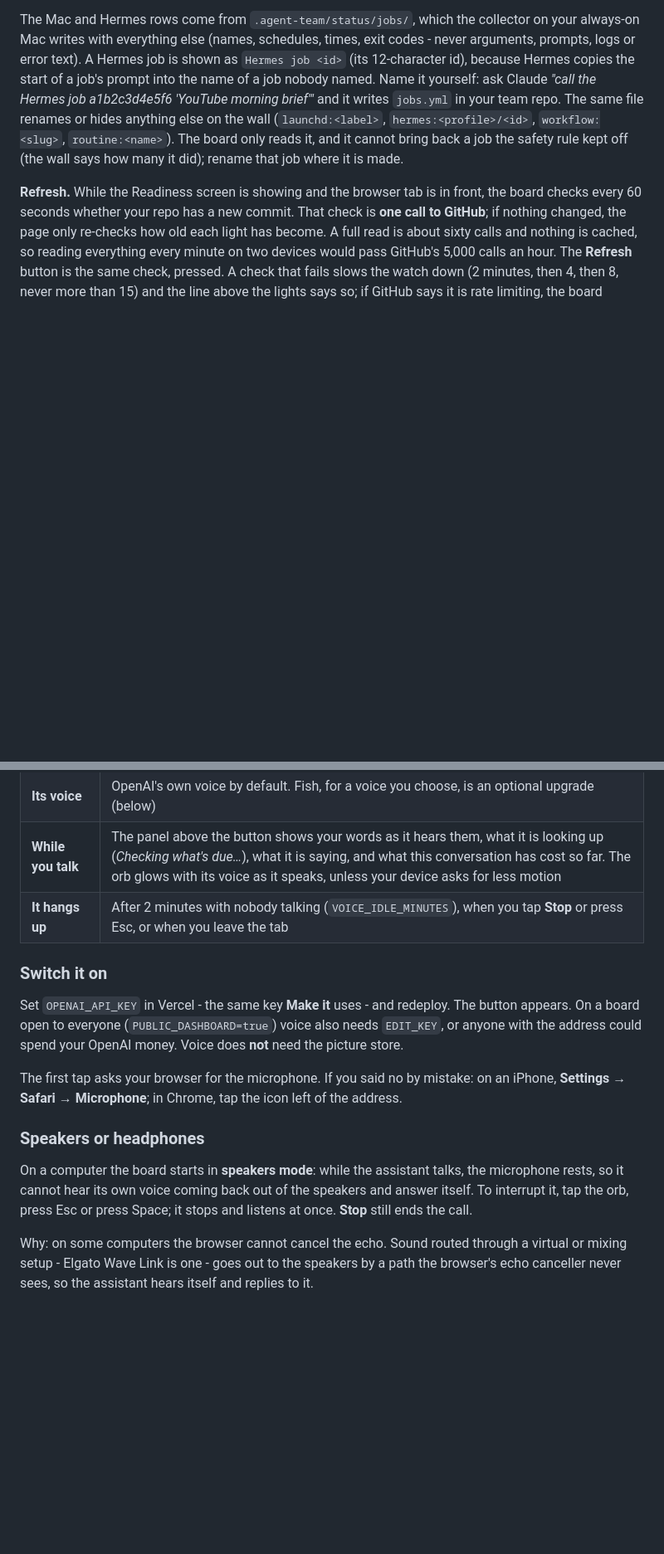
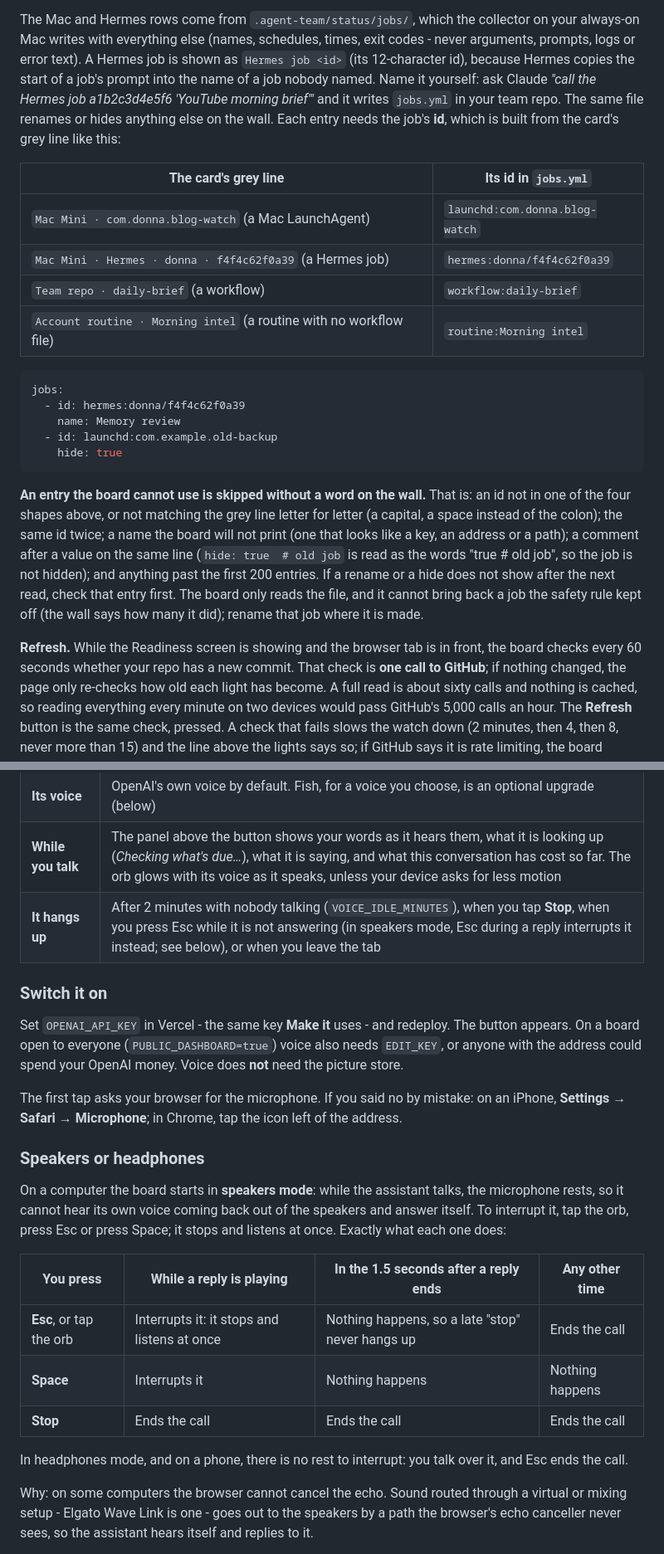
Before and after one commit to AutomatedMarketer/agent-cockpit, a Markdown page: README.md, 2 parts joined by grey strips. Shown at 83% size. GitHub-like rendering; blank space fills up the shorter version.

Commit message:
Docs: Esc said exactly, the grey line is not the jobs.yml id, bad jobs.yml entries are silent
Three fixes the guides writer found:
- Esc. In speakers mode Esc (or a tap on the orb) interrupts a reply that is playing, does
  nothing in the 1.5 seconds after a reply ends (so a late "stop" never hangs up), and ends the
  call any other time. Space only ever interrupts. Stop always ends the call. In headphones mode
  and on a phone, Esc ends the call. Now a table, read from voiceTap, handlesTap and interrupt.
- The Readiness card's grey line says where a job comes from; it is not the id jobs.yml uses.
  A table turns each kind of grey line into its id (launchd:, hermes:<profile>/<id>, workflow:,
  routine:), with a worked example.
- A jobs.yml entry the board cannot use is skipped without a word on the wall (the server counts
  them but the page never shows the count): the README now lists what makes one unusable,
  including a comment after a value, which reads as part of the value (checked with the board's
  own parser). The smaller of the two fixes offered; a note on the wall would need the count
  carried to the page.

Tests 1743.

Co-Authored-By: Claude Opus 5.5 <noreply@anthropic.com>

````diff
--- a/README.md
+++ b/README.md
@@ -64,10 +65,32 @@ Mac writes with everything else (names, schedules, times, exit codes - never arg
 logs or error text). A Hermes job is shown as `Hermes job <id>` (its 12-character id), because
 Hermes copies the start of a job's prompt into the name of a job nobody named. Name it yourself:
 ask Claude *"call the Hermes job a1b2c3d4e5f6 'YouTube morning brief'"* and it writes `jobs.yml` in
-your team repo. The same file renames or hides anything else on the wall (`launchd:<label>`,
-`hermes:<profile>/<id>`, `workflow:<slug>`, `routine:<name>`). The board only reads it, and it cannot
-bring back a job the safety rule kept off (the wall says how many it did); rename that job where
-it is made.
+your team repo. The same file renames or hides anything else on the wall. Each entry needs the job's
+**id**, which is built from the card's grey line like this:
+
+| The card's grey line | Its id in `jobs.yml` |
+|---|---|
+| `Mac Mini · com.donna.blog-watch` (a Mac LaunchAgent) | `launchd:com.donna.blog-watch` |
+| `Mac Mini · Hermes · donna · f4f4c62f0a39` (a Hermes job) | `hermes:donna/f4f4c62f0a39` |
+| `Team repo · daily-brief` (a workflow) | `workflow:daily-brief` |
+| `Account routine · Morning intel` (a routine with no workflow file) | `routine:Morning intel` |
+
+```yaml
+jobs:
+  - id: hermes:donna/f4f4c62f0a39
+    name: Memory review
+  - id: launchd:com.example.old-backup
+    hide: true
+```
+
+**An entry the board cannot use is skipped without a word on the wall.** That is: an id not in one of
+the four shapes above, or not matching the grey line letter for letter (a capital, a space instead of
+the colon); the same id twice; a name the board will not print (one that looks like a key, an address
+or a path); a comment after a value on the same line (`hide: true  # old job` is read as the words
+"true  # old job", so the job is not hidden); and anything past the first 200 entries. If a rename or
+a hide does not show after the next read, check that entry first. The board only reads the file, and
+it cannot bring back a job the safety rule kept off (the wall says how many it did); rename that job
+where it is made.
 
 **Refresh.** While the Readiness screen is showing and the browser tab is in front, the board checks
 every 60 seconds whether your repo has a new commit. That check is **one call to GitHub**; if nothing
@@ -370,7 +393,7 @@ out loud from what the board already shows, and you can talk over it to stop it.
 | **Its name** | The assistant's name from **Make it yours**, or "your assistant" |
 | **Its voice** | OpenAI's own voice by default. Fish, for a voice you choose, is an optional upgrade (below) |
 | **While you talk** | The panel above the button shows your words as it hears them, what it is looking up (*Checking what's due…*), what it is saying, and what this conversation has cost so far. The orb glows with its voice as it speaks, unless your device asks for less motion |
-| **It hangs up** | After 2 minutes with nobody talking (`VOICE_IDLE_MINUTES`), when you tap **Stop** or press Esc, or when you leave the tab |
+| **It hangs up** | After 2 minutes with nobody talking (`VOICE_IDLE_MINUTES`), when you tap **Stop**, when you press Esc while it is not answering (in speakers mode, Esc during a reply interrupts it instead; see below), or when you leave the tab |
 
 ### Switch it on
 
@@ -385,7 +408,16 @@ The first tap asks your browser for the microphone. If you said no by mistake: o
 
 On a computer the board starts in **speakers mode**: while the assistant talks, the microphone rests,
 so it cannot hear its own voice coming back out of the speakers and answer itself. To interrupt it,
-tap the orb, press Esc or press Space; it stops and listens at once. **Stop** still ends the call.
+tap the orb, press Esc or press Space; it stops and listens at once. Exactly what each one does:
+
+| You press | While a reply is playing | In the 1.5 seconds after a reply ends | Any other time |
+|---|---|---|---|
+| **Esc**, or tap the orb | Interrupts it: it stops and listens at once | Nothing happens, so a late "stop" never hangs up | Ends the call |
+| **Space** | Interrupts it | Nothing happens | Nothing happens |
+| **Stop** | Ends the call | Ends the call | Ends the call |
+
+In headphones mode, and on a phone, there is no rest to interrupt: you talk over it, and Esc ends the
+call.
 
 Why: on some computers the browser cannot cancel the echo. Sound routed through a virtual or mixing
 setup - Elgato Wave Link is one - goes out to the speakers by a path the browser's echo canceller
````
Also changed, not shown: other parts of README.md (+2 -1 lines).
